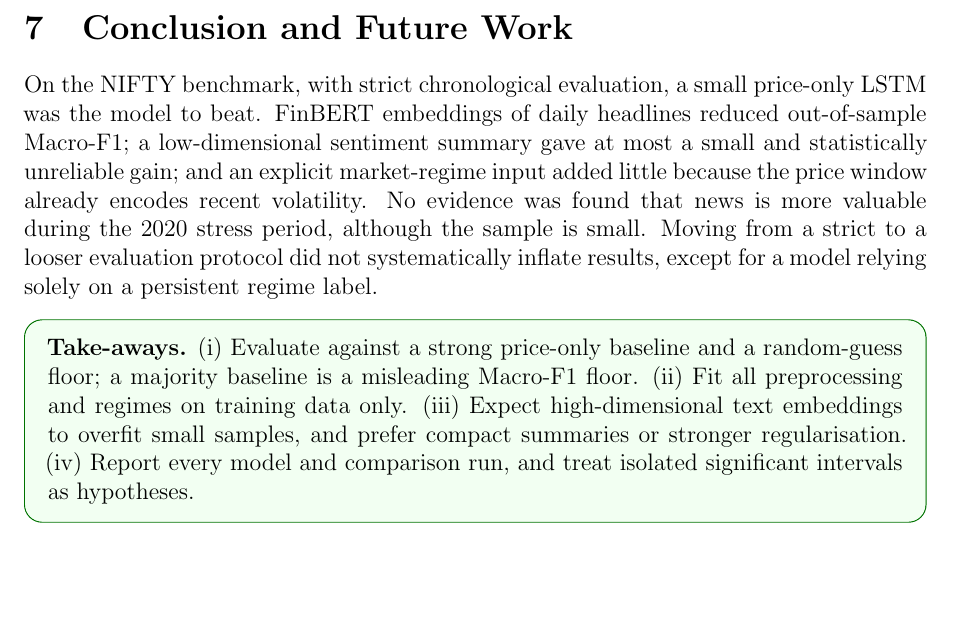
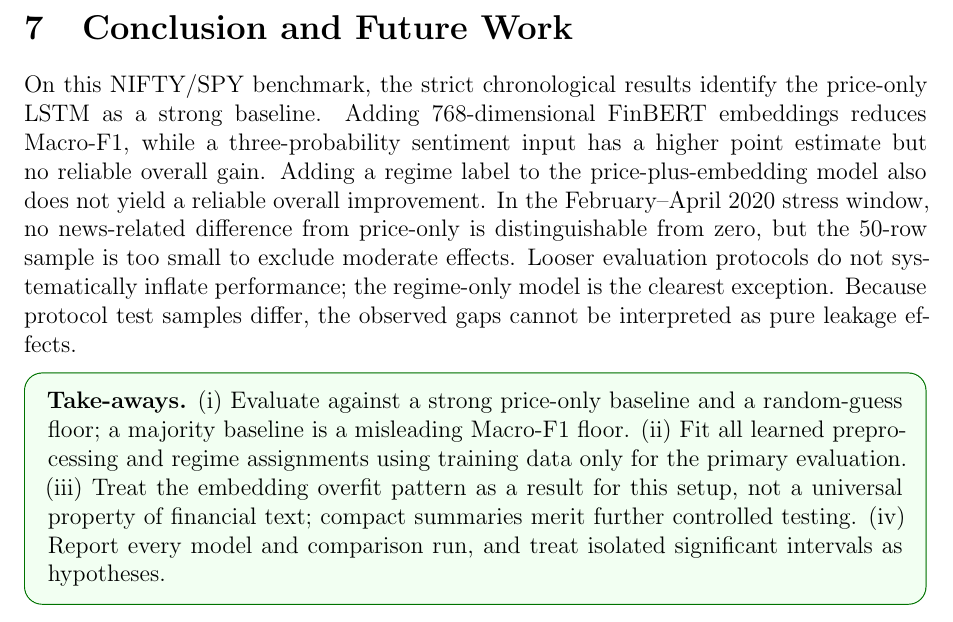
Before and after one commit to Hamza-Faarooq/btp-regime-aware-multimodal-forecasting, a LaTeX document (report/latex/main.tex, which reads report/latex/chapters/ch7_conclusion.tex): part of page 26 of 28, cut so that both start at the same text, the shorter picture padded with empty space. Compiled offline with pdfLaTeX.

Commit message:
Align conclusion with evidence and finalized scope

```diff
--- a/report/latex/chapters/ch7_conclusion.tex
+++ b/report/latex/chapters/ch7_conclusion.tex
@@ -1,12 +1,12 @@
 \newpage
 \section{Conclusion and Future Work}\label{ch:conclusion}
-On the NIFTY benchmark, with strict chronological evaluation, a small price-only LSTM was the model to beat. FinBERT embeddings of daily headlines reduced out-of-sample Macro-F1; a low-dimensional sentiment summary gave at most a small and statistically unreliable gain; and an explicit market-regime input added little because the price window already encodes recent volatility. No evidence was found that news is more valuable during the 2020 stress period, although the sample is small. Moving from a strict to a looser evaluation protocol did not systematically inflate results, except for a model relying solely on a persistent regime label.
+On this NIFTY/SPY benchmark, the strict chronological results identify the price-only LSTM as a strong baseline. Adding 768-dimensional FinBERT embeddings reduces Macro-F1, while a three-probability sentiment input has a higher point estimate but no reliable overall gain. Adding a regime label to the price-plus-embedding model also does not yield a reliable overall improvement. In the February--April 2020 stress window, no news-related difference from price-only is distinguishable from zero, but the 50-row sample is too small to exclude moderate effects. Looser evaluation protocols do not systematically inflate performance; the regime-only model is the clearest exception. Because protocol test samples differ, the observed gaps cannot be interpreted as pure leakage effects.
 
 \begin{keybox}
 \textbf{Take-aways.}
 (i) Evaluate against a strong price-only baseline and a random-guess floor; a majority baseline is a misleading Macro-F1 floor.
-(ii) Fit all preprocessing and regimes on training data only.
-(iii) Expect high-dimensional text embeddings to overfit small samples, and prefer compact summaries or stronger regularisation.
+(ii) Fit all learned preprocessing and regime assignments using training data only for the primary evaluation.
+(iii) Treat the embedding overfit pattern as a result for this setup, not a universal property of financial text; compact summaries merit further controlled testing.
 (iv) Report every model and comparison run, and treat isolated significant intervals as hypotheses.
 \end{keybox}
 \subsection{Future Work}
```
